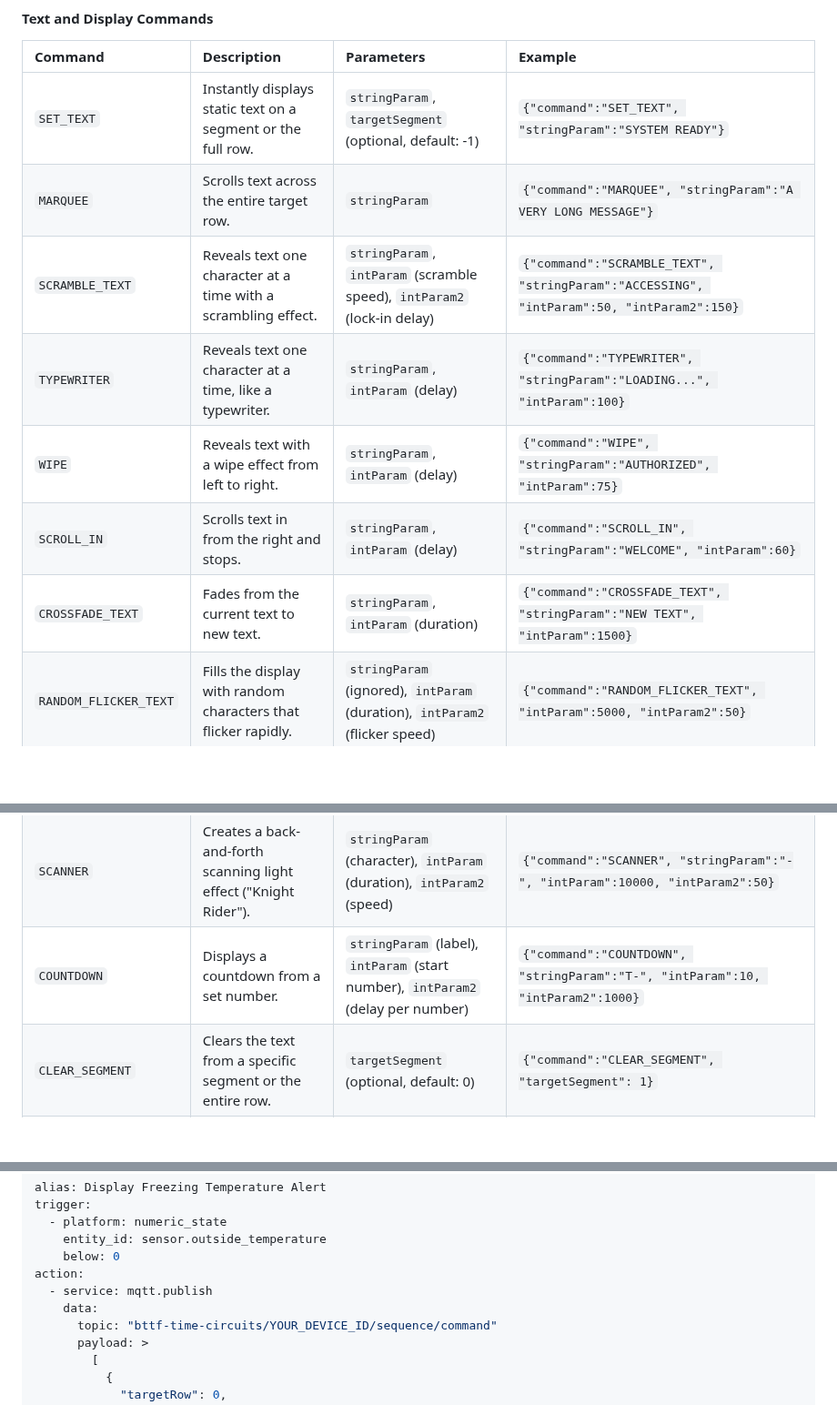
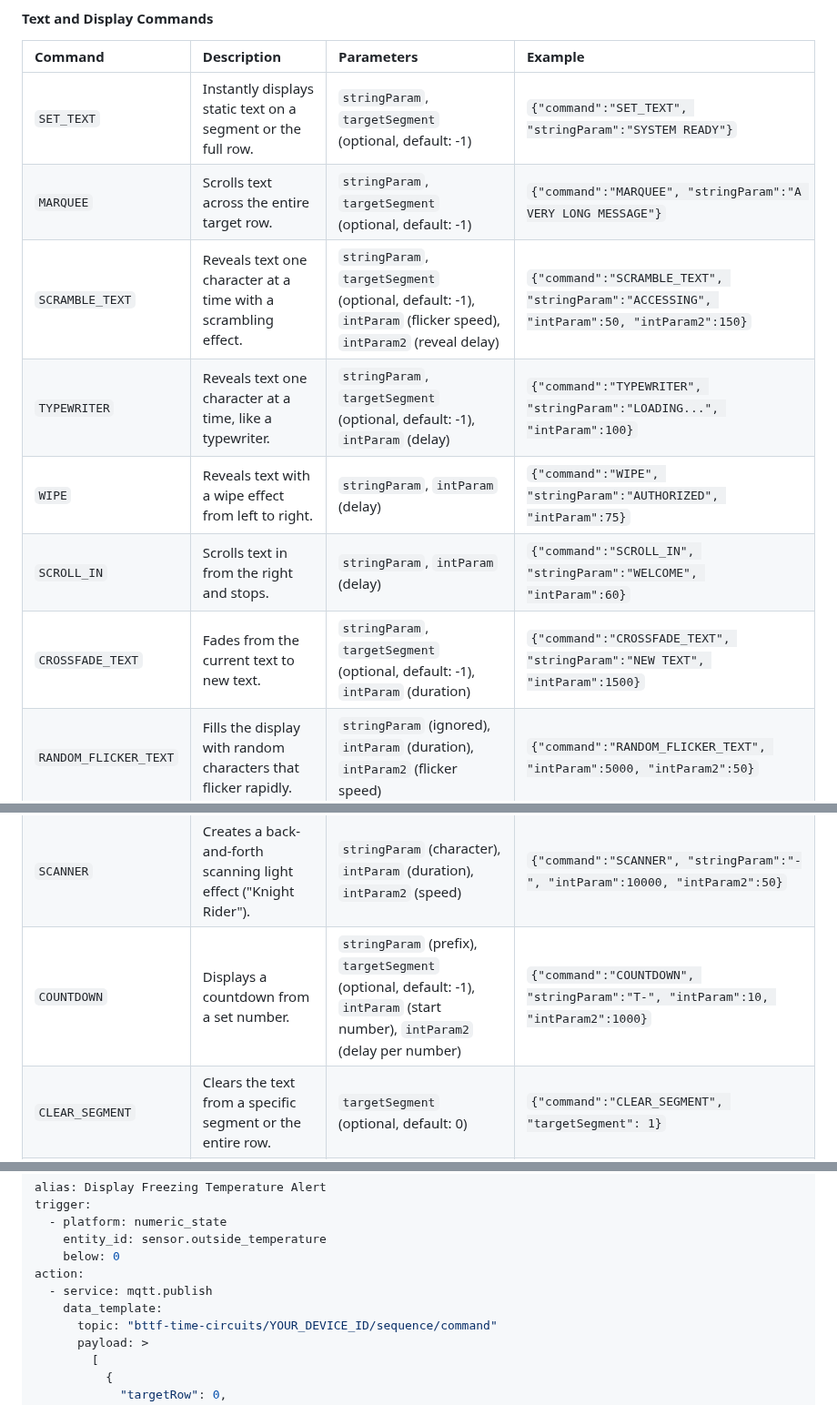
Before and after one commit to rananna/back-to-the-future-timecircuits, a Markdown page: docs/developer/sequencer-api.md, 3 parts joined by grey strips. Shown at 91% size. Drawn GitHub-style; blank space fills up the shorter version.

```diff
--- a/docs/developer/sequencer-api.md
+++ b/docs/developer/sequencer-api.md
@@ -77,16 +77,16 @@ This table details every command available in the sequencer.
 | Command | Description | Parameters | Example |
 | :--- | :--- | :--- | :--- |
 | `SET_TEXT` | Instantly displays static text on a segment or the full row. | `stringParam`, `targetSegment` (optional, default: -1) | `{"command":"SET_TEXT", "stringParam":"SYSTEM READY"}` |
-| `MARQUEE` | Scrolls text across the entire target row. | `stringParam` | `{"command":"MARQUEE", "stringParam":"A VERY LONG MESSAGE"}` |
-| `SCRAMBLE_TEXT` | Reveals text one character at a time with a scrambling effect. | `stringParam`, `intParam` (scramble speed), `intParam2` (lock-in delay) | `{"command":"SCRAMBLE_TEXT", "stringParam":"ACCESSING", "intParam":50, "intParam2":150}` |
-| `TYPEWRITER` | Reveals text one character at a time, like a typewriter. | `stringParam`, `intParam` (delay) | `{"command":"TYPEWRITER", "stringParam":"LOADING...", "intParam":100}` |
+| `MARQUEE` | Scrolls text across the entire target row. | `stringParam`, `targetSegment` (optional, default: -1) | `{"command":"MARQUEE", "stringParam":"A VERY LONG MESSAGE"}` |
+| `SCRAMBLE_TEXT` | Reveals text one character at a time with a scrambling effect. | `stringParam`, `targetSegment` (optional, default: -1), `intParam` (flicker speed), `intParam2` (reveal delay) | `{"command":"SCRAMBLE_TEXT", "stringParam":"ACCESSING", "intParam":50, "intParam2":150}` |
+| `TYPEWRITER` | Reveals text one character at a time, like a typewriter. | `stringParam`, `targetSegment` (optional, default: -1), `intParam` (delay) | `{"command":"TYPEWRITER", "stringParam":"LOADING...", "intParam":100}` |
 | `WIPE` | Reveals text with a wipe effect from left to right. | `stringParam`, `intParam` (delay) | `{"command":"WIPE", "stringParam":"AUTHORIZED", "intParam":75}` |
 | `SCROLL_IN` | Scrolls text in from the right and stops. | `stringParam`, `intParam` (delay) | `{"command":"SCROLL_IN", "stringParam":"WELCOME", "intParam":60}` |
-| `CROSSFADE_TEXT` | Fades from the current text to new text. | `stringParam`, `intParam` (duration) | `{"command":"CROSSFADE_TEXT", "stringParam":"NEW TEXT", "intParam":1500}` |
+| `CROSSFADE_TEXT` | Fades from the current text to new text. | `stringParam`, `targetSegment` (optional, default: -1), `intParam` (duration) | `{"command":"CROSSFADE_TEXT", "stringParam":"NEW TEXT", "intParam":1500}` |
 | `RANDOM_FLICKER_TEXT` | Fills the display with random characters that flicker rapidly. | `stringParam` (ignored), `intParam` (duration), `intParam2` (flicker speed) | `{"command":"RANDOM_FLICKER_TEXT", "intParam":5000, "intParam2":50}` |
 | `BAR_GRAPH` | Displays a "charging" bar that fills from left to right. | `stringParam` (label), `intParam` (start %), `intParam2` (duration) | `{"command":"BAR_GRAPH", "stringParam":"LOAD", "intParam":0, "intParam2":3000}` |
 | `SCANNER` | Creates a back-and-forth scanning light effect ("Knight Rider"). | `stringParam` (character), `intParam` (duration), `intParam2` (speed) | `{"command":"SCANNER", "stringParam":"-", "intParam":10000, "intParam2":50}` |
-| `COUNTDOWN` | Displays a countdown from a set number. | `stringParam` (label), `intParam` (start number), `intParam2` (delay per number) | `{"command":"COUNTDOWN", "stringParam":"T-", "intParam":10, "intParam2":1000}` |
+| `COUNTDOWN` | Displays a countdown from a set number. | `stringParam` (prefix), `targetSegment` (optional, default: -1), `intParam` (start number), `intParam2` (delay per number) | `{"command":"COUNTDOWN", "stringParam":"T-", "intParam":10, "intParam2":1000}` |
 | `CLEAR_SEGMENT` | Clears the text from a specific segment or the entire row. | `targetSegment` (optional, default: 0) | `{"command":"CLEAR_SEGMENT", "targetSegment": 1}` |
 | `RESTORE_ROW` | Restores the target row to its normal display (clock, weather, etc.). | (none) | `{"command":"RESTORE_ROW"}` |
 | `RESTORE_ALL_ROWS` | Restores all three display rows to their normal function. | (none) | `{"command":"RESTORE_ALL_ROWS"}` |
@@ -198,7 +198,7 @@ trigger:
     below: 0
 action:
   - service: mqtt.publish
-    data:
+    data_template:
       topic: "bttf-time-circuits/YOUR_DEVICE_ID/sequence/command"
       payload: >
         [
```
Also changed, not shown: other parts of docs/developer/sequencer-api.md (+1 -1 lines), README.md (+14 -14 lines).
